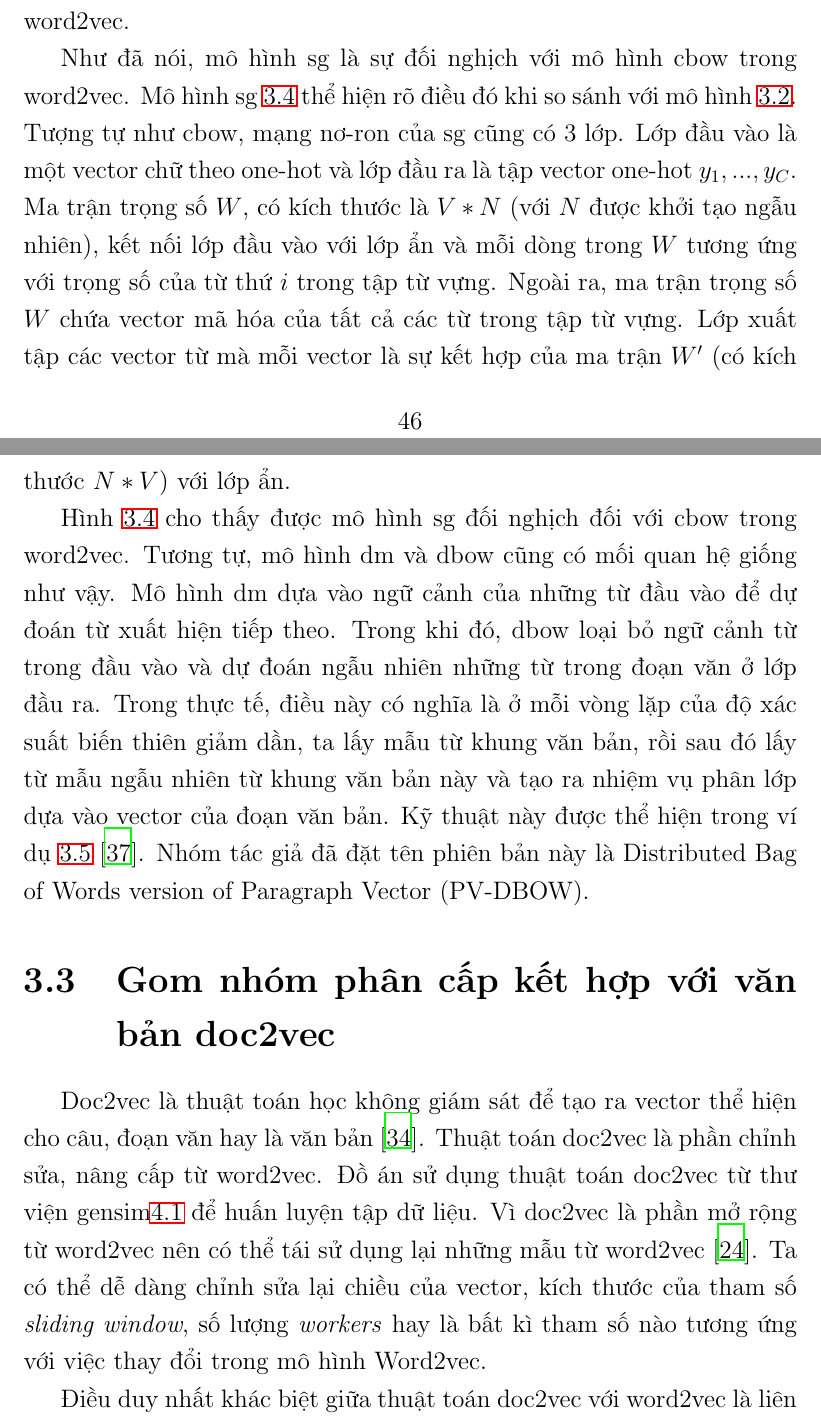
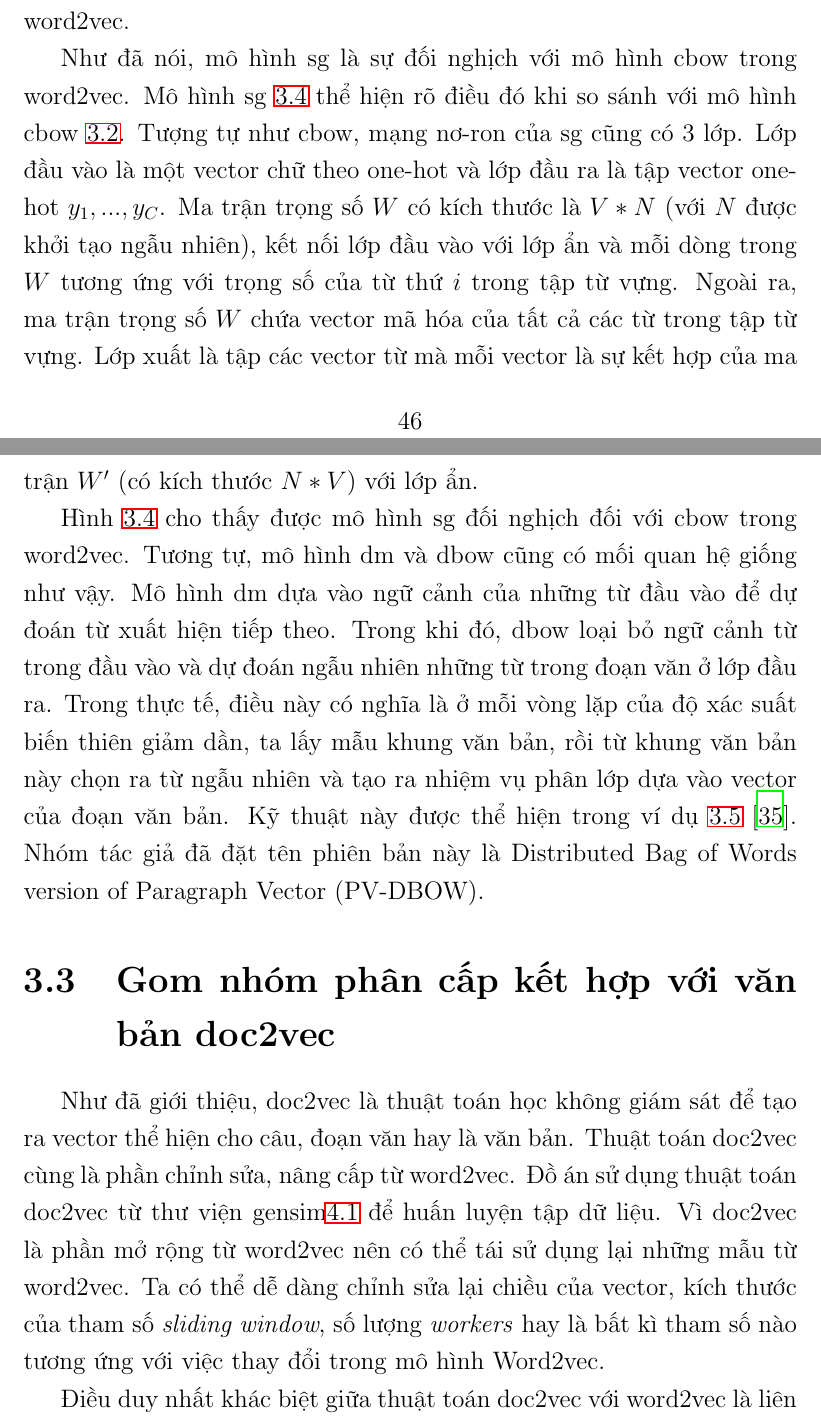
Before and after one commit to duongxuanlong/DoAnTotNghiep, a LaTeX thesis (Thesis-Template/main.tex, which reads Thesis-Template/Chapter3/chapter3.tex): two parts of pages 55 and 56 of 82, joined at a grey line, cut so that both start at the same text. Compiled offline with LaTeX, dvips and Ghostscript.

Commit message:
* Modify chapter 3

```diff
--- a/Thesis-Template/Chapter3/chapter3.tex
+++ b/Thesis-Template/Chapter3/chapter3.tex
@@ -401,12 +401,12 @@ Trong cbow, mô hình dự đơán một chữ từ ngữ cảnh cho trước nh
 Hình~\ref{pic:sg}~\cite{word2vec-sg} thể hiện mô hình sg trong word2vec.
 
 Như đã nói, mô hình sg là sự đối nghịch với mô hình cbow trong word2vec.
-Mô hình sg~\ref{pic:sg} thể hiện rõ điều đó khi so sánh với mô hình~\ref{pic:cbow}.
+Mô hình sg~\ref{pic:sg} thể hiện rõ điều đó khi so sánh với mô hình cbow~\ref{pic:cbow}.
 Tượng tự như cbow, mạng nơ-ron của sg cũng có 3 lớp.
 Lớp đầu vào là một vector chữ theo one-hot và lớp đầu ra là tập vector one-hot $y_1, ..., y_C$.
-Ma trận trọng số $W$, có kích thước là $V * N$ (với $N$ được khởi tạo ngẫu nhiên), kết nối lớp đầu vào với lớp ẩn và mỗi dòng trong $W$ tương ứng với trọng số của từ thứ $i$ trong tập từ vựng.
+Ma trận trọng số $W$ có kích thước là $V * N$ (với $N$ được khởi tạo ngẫu nhiên), kết nối lớp đầu vào với lớp ẩn và mỗi dòng trong $W$ tương ứng với trọng số của từ thứ $i$ trong tập từ vựng.
 Ngoài ra, ma trận trọng số $W$ chứa vector mã hóa của tất cả các từ trong tập từ vựng.
-Lớp xuất tập các vector từ mà mỗi vector là sự kết hợp của ma trận $W'$ (có kích thước $N * V$) với lớp ẩn.
+Lớp xuất là tập các vector từ mà mỗi vector là sự kết hợp của ma trận $W'$ (có kích thước $N * V$) với lớp ẩn.
 
 \begin{figure}[htp]
 \psscalebox{1.0 1.0} % Change this value to rescale the drawing.
@@ -480,7 +480,7 @@ Hình~\ref{pic:sg} cho thấy được mô hình sg đối nghịch đối với
 Tương tự, mô hình dm và dbow cũng có mối quan hệ giống như vậy.
 Mô hình dm dựa vào ngữ cảnh của những từ đầu vào để dự đoán từ xuất hiện tiếp theo.
 Trong khi đó, dbow loại bỏ ngữ cảnh từ trong đầu vào và dự đoán ngẫu nhiên những từ trong đoạn văn ở lớp đầu ra.
-Trong thực tế, điều này có nghĩa là ở mỗi vòng lặp của độ xác suất biến thiên giảm dần, ta lấy mẫu từ khung văn bản, rồi sau đó lấy từ mẫu ngẫu nhiên từ khung văn bản này và tạo ra nhiệm vụ phân lớp dựa vào vector của đoạn văn bản.
+Trong thực tế, điều này có nghĩa là ở mỗi vòng lặp của độ xác suất biến thiên giảm dần, ta lấy mẫu khung văn bản, rồi từ khung văn bản này chọn ra từ ngẫu nhiên và tạo ra nhiệm vụ phân lớp dựa vào vector của đoạn văn bản.
 Kỹ thuật này được thể hiện trong ví dụ~\ref{vd:dbow}~\cite{doc2vec-original}.
 Nhóm tác giả đã đặt tên phiên bản này là Distributed Bag of Words version of Paragraph Vector (PV-DBOW).
 
@@ -514,10 +514,10 @@ Nhóm tác giả đã đặt tên phiên bản này là Distributed Bag of Words
 \end{figure}
 
 \section{Gom nhóm phân cấp kết hợp với văn bản doc2vec}
-Doc2vec là thuật toán học không giám sát để tạo ra vector thể hiện cho câu, đoạn văn hay là văn bản~\cite{doc2vec-1}.
-Thuật toán doc2vec là phần chỉnh sửa, nâng cấp từ word2vec.
+Như đã giới thiệu, doc2vec là thuật toán học không giám sát để tạo ra vector thể hiện cho câu, đoạn văn hay là văn bản.
+Thuật toán doc2vec cùng là phần chỉnh sửa, nâng cấp từ word2vec.
 Đồ án sử dụng thuật toán doc2vec từ thư viện gensim\ref{gensim} để huấn luyện tập dữ liệu.
-Vì doc2vec là phần mở rộng từ word2vec nên có thể tái sử dụng lại những mẫu từ word2vec~\cite{doc2vec-2}.
+Vì doc2vec là phần mở rộng từ word2vec nên có thể tái sử dụng lại những mẫu từ word2vec.
 Ta có thể dễ dàng chỉnh sửa lại chiều của vector, kích thước của tham số \textit{sliding window}, số lượng \textit{workers} hay là bất kì tham số nào tương ứng với việc thay đổi trong mô hình Word2vec.
 
 Điều duy nhất khác biệt giữa thuật toán doc2vec với word2vec là liên quan đến phương pháp huấn luyện khi sử dụng mô hình doc2vec.
```
